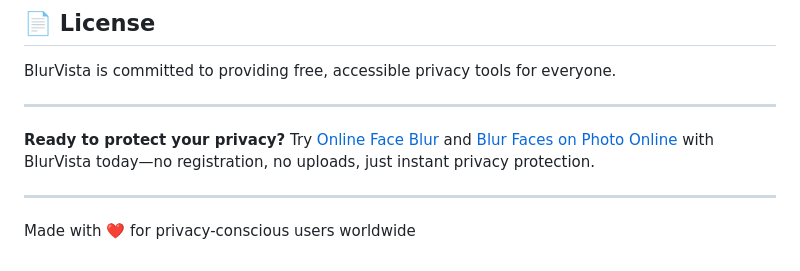
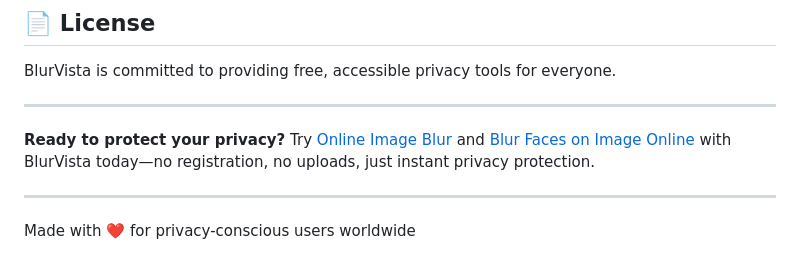
Before and after one commit to blurvista/blurvista.github.io, a Markdown page: README.md, the part around the change. Rendered like a GitHub page.

```diff
--- a/README.md
+++ b/README.md
@@ -249,7 +249,7 @@ BlurVista is committed to providing free, accessible privacy tools for everyone.
 
 ***
 
-**Ready to protect your privacy?** Try [Online Face Blur](https://blurvista.com) and [Blur Faces on Photo Online](https://blurvista.com) with BlurVista today—no registration, no uploads, just instant privacy protection.
+**Ready to protect your privacy?** Try [Online Image Blur](https://blurvista.com) and [Blur Faces on Image Online](https://blurvista.com) with BlurVista today—no registration, no uploads, just instant privacy protection.
 
 ***
 
```
